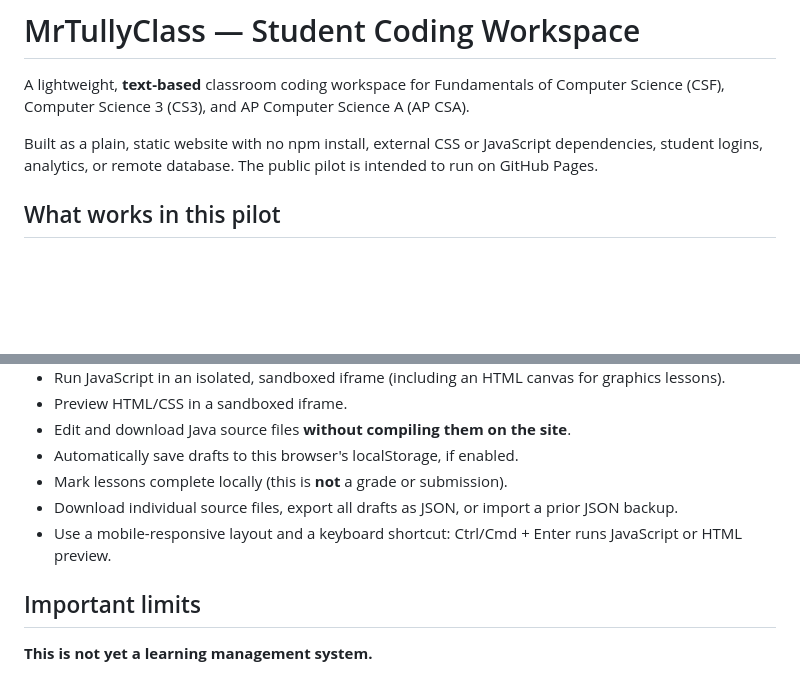
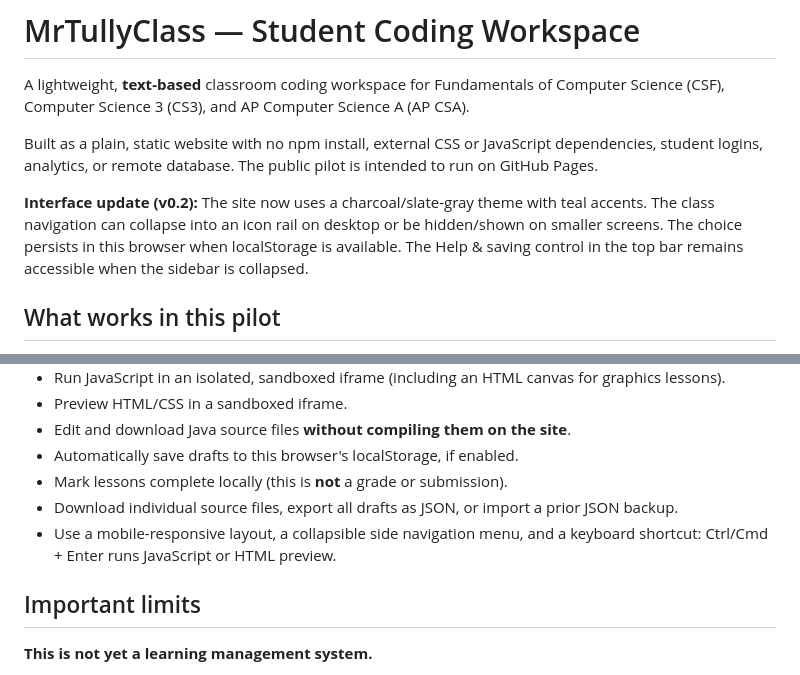
Before and after one commit to EdensHand/MrTullyClass, a Markdown page: README.md, 2 parts joined by grey strips. GitHub-like rendering; blank space fills up the shorter version.

Commit message:
docs: explain dark interface and collapsible navigation

```diff
--- a/README.md
+++ b/README.md
@@ -3,6 +3,8 @@
 A lightweight, **text-based** classroom coding workspace for Fundamentals of Computer Science (CSF), Computer Science 3 (CS3), and AP Computer Science A (AP CSA).
 
 Built as a plain, static website with no npm install, external CSS or JavaScript dependencies, student logins, analytics, or remote database. The public pilot is intended to run on GitHub Pages.
+
+**Interface update (v0.2):** The site now uses a charcoal/slate-gray theme with teal accents. The class navigation can collapse into an icon rail on desktop or be hidden/shown on smaller screens. The choice persists in this browser when localStorage is available. The Help & saving control in the top bar remains accessible when the sidebar is collapsed.
 
 ## What works in this pilot
 
@@ -16,7 +18,7 @@ Built as a plain, static website with no npm install, external CSS or JavaScript
 - Automatically save drafts to this browser's localStorage, if enabled.
 - Mark lessons complete locally (this is **not** a grade or submission).
 - Download individual source files, export all drafts as JSON, or import a prior JSON backup.
-- Use a mobile-responsive layout and a keyboard shortcut: Ctrl/Cmd + Enter runs JavaScript or HTML preview.
+- Use a mobile-responsive layout, a collapsible side navigation menu, and a keyboard shortcut: Ctrl/Cmd + Enter runs JavaScript or HTML preview.
 
 ## Important limits
 
```
